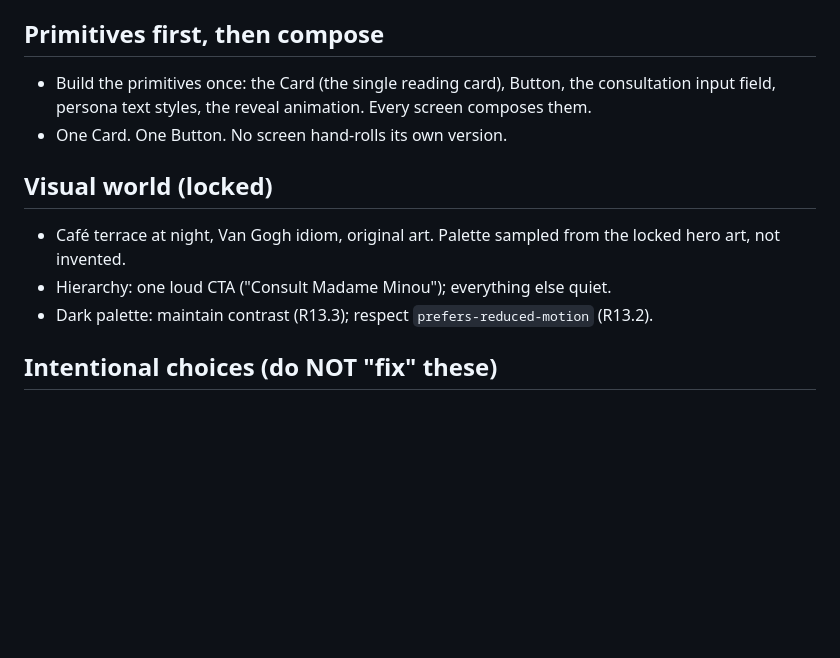
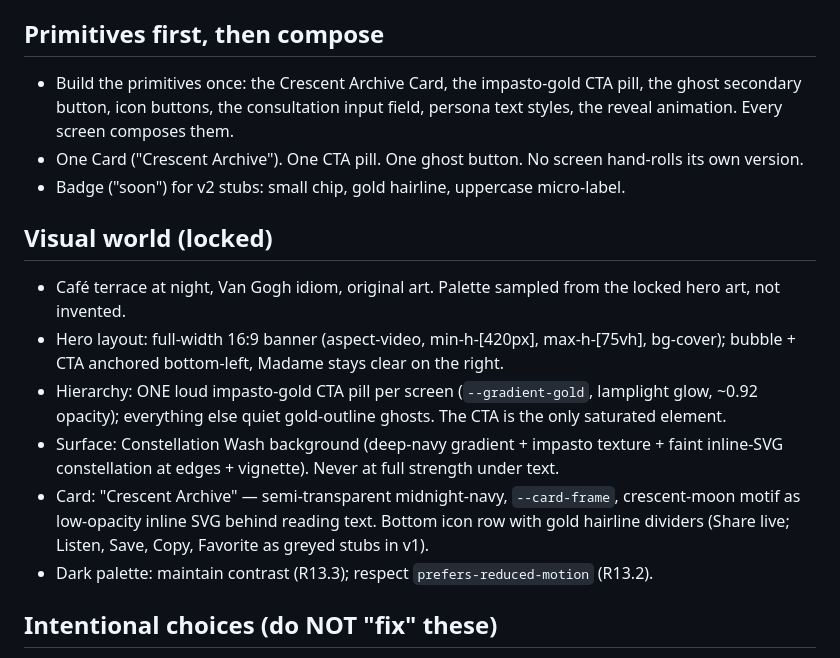
Before and after one commit to earlgreyhot1701D/madame-minou, a Markdown page: .kiro/steering/ui.md, the part around the change. GitHub-like rendering; blank space fills up the shorter version.

Commit message:
docs: restyle spec — Constellation Wash, Crescent Archive card, impasto CTA

```diff
--- a/.kiro/steering/ui.md
+++ b/.kiro/steering/ui.md
@@ -24,13 +24,17 @@ Hard rules:
 
 ## Primitives first, then compose
 
-- Build the primitives once: the Card (the single reading card), Button, the consultation input field, persona text styles, the reveal animation. Every screen composes them.
-- One Card. One Button. No screen hand-rolls its own version.
+- Build the primitives once: the Crescent Archive Card, the impasto-gold CTA pill, the ghost secondary button, icon buttons, the consultation input field, persona text styles, the reveal animation. Every screen composes them.
+- One Card ("Crescent Archive"). One CTA pill. One ghost button. No screen hand-rolls its own version.
+- Badge ("soon") for v2 stubs: small chip, gold hairline, uppercase micro-label.
 
 ## Visual world (locked)
 
 - Café terrace at night, Van Gogh idiom, original art. Palette sampled from the locked hero art, not invented.
-- Hierarchy: one loud CTA ("Consult Madame Minou"); everything else quiet.
+- Hero layout: full-width 16:9 banner (aspect-video, min-h-[420px], max-h-[75vh], bg-cover); bubble + CTA anchored bottom-left, Madame stays clear on the right.
+- Hierarchy: ONE loud impasto-gold CTA pill per screen (`--gradient-gold`, lamplight glow, ~0.92 opacity); everything else quiet gold-outline ghosts. The CTA is the only saturated element.
+- Surface: Constellation Wash background (deep-navy gradient + impasto texture + faint inline-SVG constellation at edges + vignette). Never at full strength under text.
+- Card: "Crescent Archive" — semi-transparent midnight-navy, `--card-frame`, crescent-moon motif as low-opacity inline SVG behind reading text. Bottom icon row with gold hairline dividers (Share live; Listen, Save, Copy, Favorite as greyed stubs in v1).
 - Dark palette: maintain contrast (R13.3); respect `prefers-reduced-motion` (R13.2).
 
 ## Intentional choices (do NOT "fix" these)
```
Also changed, not shown: 1 other file.
